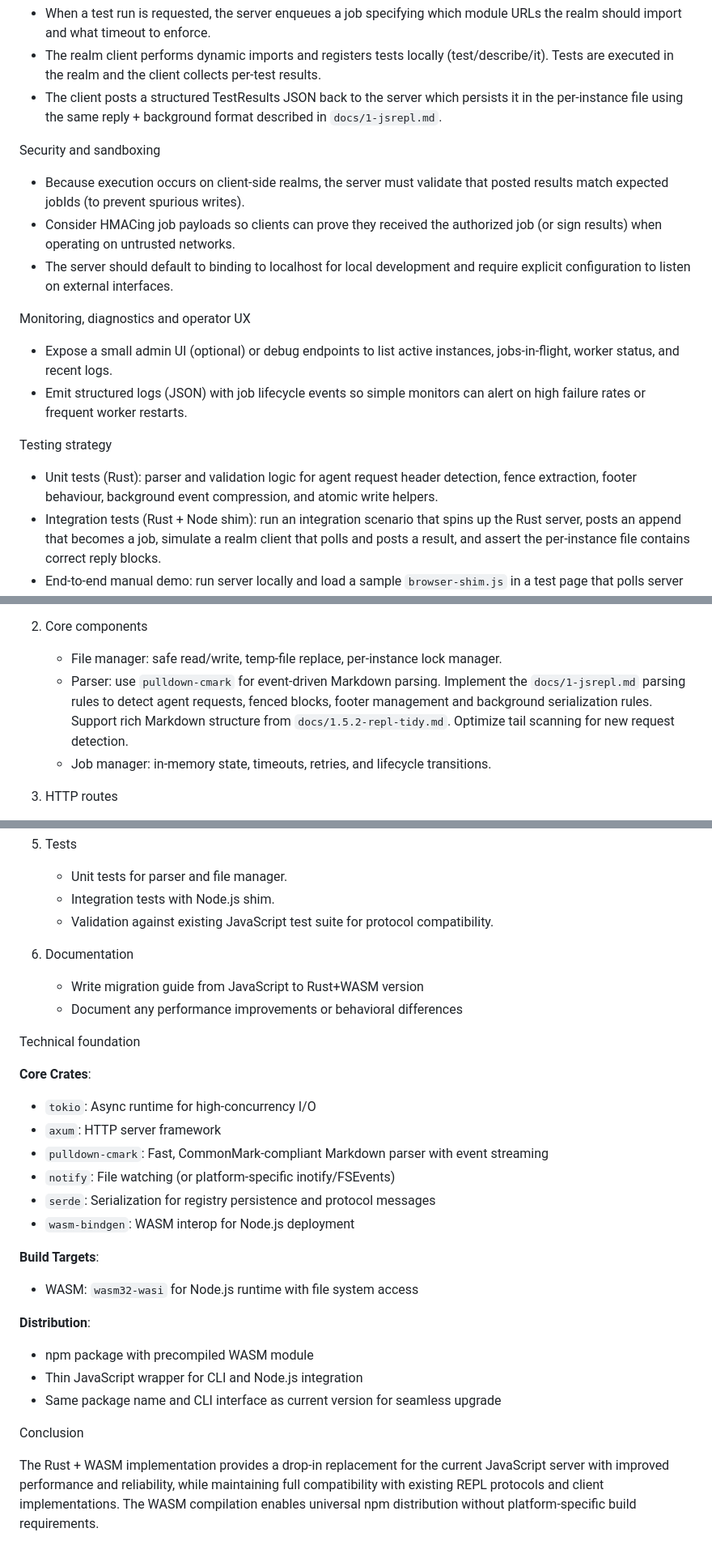
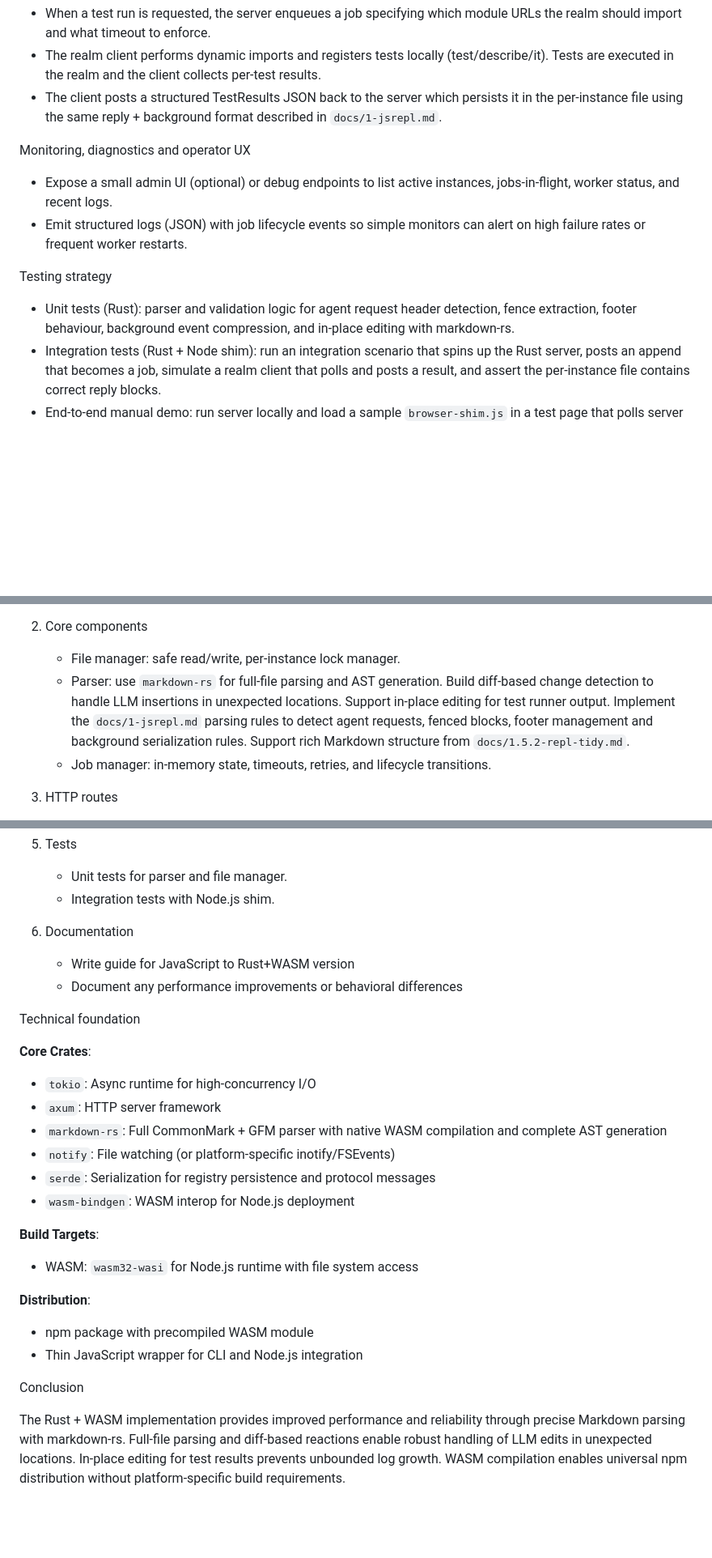
Before and after one commit to oyin-bo/oyinbo, a Markdown page: docs/2-rust.md, 3 parts joined by grey strips. Shown at 81% size. Drawn GitHub-style; blank space fills up the shorter version.

```diff
--- a/docs/2-rust.md
+++ b/docs/2-rust.md
@@ -274,12 +197,6 @@ Test-runner orchestration specifics
 - The realm client performs dynamic imports and registers tests locally (test/describe/it). Tests are executed in the realm and the client collects per-test results.
 - The client posts a structured TestResults JSON back to the server which persists it in the per-instance file using the same reply + background format described in `docs/1-jsrepl.md`.
 
-Security and sandboxing
-
-- Because execution occurs on client-side realms, the server must validate that posted results match expected jobIds (to prevent spurious writes).
-- Consider HMACing job payloads so clients can prove they received the authorized job (or sign results) when operating on untrusted networks.
-- The server should default to binding to localhost for local development and require explicit configuration to listen on external interfaces.
-
 Monitoring, diagnostics and operator UX
 
 - Expose a small admin UI (optional) or debug endpoints to list active instances, jobs-in-flight, worker status, and recent logs.
@@ -287,7 +204,7 @@ Monitoring, diagnostics and operator UX
 
 Testing strategy
 
-- Unit tests (Rust): parser and validation logic for agent request header detection, fence extraction, footer behaviour, background event compression, and atomic write helpers.
+- Unit tests (Rust): parser and validation logic for agent request header detection, fence extraction, footer behaviour, background event compression, and in-place editing with markdown-rs.
 - Integration tests (Rust + Node shim): run an integration scenario that spins up the Rust server, posts an append that becomes a job, simulate a realm client that polls and posts a result, and assert the per-instance file contains correct reply blocks.
 - End-to-end manual demo: run server locally and load a sample `browser-shim.js` in a test page that polls server endpoints and posts results.
 
@@ -298,8 +215,8 @@ Implementation roadmap
    - WASM build target using `wasm-bindgen` and `wasm-pack`
 
 2) Core components
-   - File manager: safe read/write, temp-file replace, per-instance lock manager.
-   - Parser: use `pulldown-cmark` for event-driven Markdown parsing. Implement the `docs/1-jsrepl.md` parsing rules to detect agent requests, fenced blocks, footer management and background serialization rules. Support rich Markdown structure from `docs/1.5.2-repl-tidy.md`. Optimize tail scanning for new request detection.
+   - File manager: safe read/write, per-instance lock manager.
+   - Parser: use `markdown-rs` for full-file parsing and AST generation. Build diff-based change detection to handle LLM insertions in unexpected locations. Support in-place editing for test runner output. Implement the `docs/1-jsrepl.md` parsing rules to detect agent requests, fenced blocks, footer management and background serialization rules. Support rich Markdown structure from `docs/1.5.2-repl-tidy.md`.
    - Job manager: in-memory state, timeouts, retries, and lifecycle transitions.
 
 3) HTTP routes
@@ -313,10 +230,9 @@ Implementation roadmap
 5) Tests
    - Unit tests for parser and file manager.
    - Integration tests with Node.js shim.
-   - Validation against existing JavaScript test suite for protocol compatibility.
 
 6) Documentation
-   - Write migration guide from JavaScript to Rust+WASM version
+   - Write guide for JavaScript to Rust+WASM version
    - Document any performance improvements or behavioral differences
 
 Technical foundation
@@ -324,7 +240,7 @@ Technical foundation
 **Core Crates**:
 - `tokio`: Async runtime for high-concurrency I/O
 - `axum`: HTTP server framework
-- `pulldown-cmark`: Fast, CommonMark-compliant Markdown parser with event streaming
+- `markdown-rs`: Full CommonMark + GFM parser with native WASM compilation and complete AST generation
 - `notify`: File watching (or platform-specific inotify/FSEvents)
 - `serde`: Serialization for registry persistence and protocol messages
 - `wasm-bindgen`: WASM interop for Node.js deployment
@@ -335,8 +251,7 @@ Technical foundation
 **Distribution**:
 - npm package with precompiled WASM module
 - Thin JavaScript wrapper for CLI and Node.js integration
-- Same package name and CLI interface as current version for seamless upgrade
 
 Conclusion
 
-The Rust + WASM implementation provides a drop-in replacement for the current JavaScript server with improved performance and reliability, while maintaining full compatibility with existing REPL protocols and client implementations. The WASM compilation enables universal npm distribution without platform-specific build requirements.
+The Rust + WASM implementation provides improved performance and reliability through precise Markdown parsing with markdown-rs. Full-file parsing and diff-based reactions enable robust handling of LLM edits in unexpected locations. In-place editing for test results prevents unbounded log growth. WASM compilation enables universal npm distribution without platform-specific build requirements.
```
Also changed, not shown: other parts of docs/2-rust.md (+44 -121 lines).
